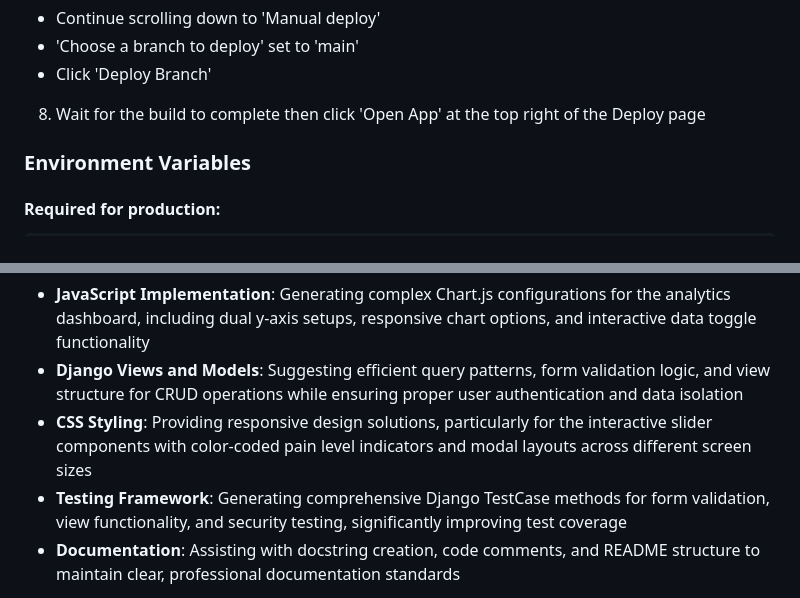
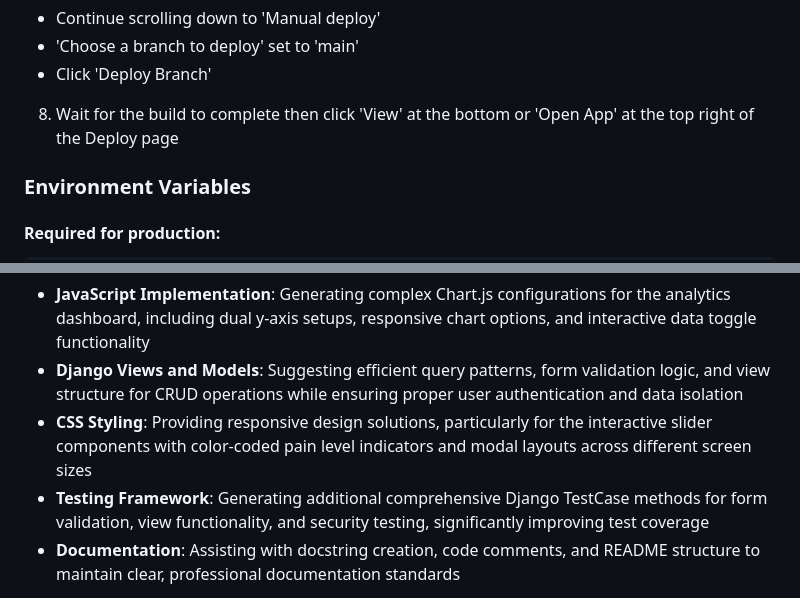
Before and after one commit to AC-dev16/the-gentle-journal, a Markdown page: README.md, 2 parts joined by grey strips. Rendered like a GitHub page.

```diff
--- a/README.md
+++ b/README.md
@@ -502,7 +502,7 @@ I used [Code Institutes Python Linter](https://pep8ci.herokuapp.com/) to validat
   - Continue scrolling down to 'Manual deploy'
   - 'Choose a branch to deploy' set to 'main'
   - Click 'Deploy Branch'
-8. Wait for the build to complete then click 'Open App' at the top right of the Deploy page
+8. Wait for the build to complete then click 'View' at the bottom or 'Open App' at the top right of the Deploy page
 
 ### Environment Variables
 #### Required for production:
@@ -523,7 +523,7 @@ GitHub Copilot was utilized throughout the development of The Gentle Journal to
 - **JavaScript Implementation**: Generating complex Chart.js configurations for the analytics dashboard, including dual y-axis setups, responsive chart options, and interactive data toggle functionality
 - **Django Views and Models**: Suggesting efficient query patterns, form validation logic, and view structure for CRUD operations while ensuring proper user authentication and data isolation
 - **CSS Styling**: Providing responsive design solutions, particularly for the interactive slider components with color-coded pain level indicators and modal layouts across different screen sizes
-- **Testing Framework**: Generating comprehensive Django TestCase methods for form validation, view functionality, and security testing, significantly improving test coverage
+- **Testing Framework**: Generating additional comprehensive Django TestCase methods for form validation, view functionality, and security testing, significantly improving test coverage
 - **Documentation**: Assisting with docstring creation, code comments, and README structure to maintain clear, professional documentation standards
 
 Copilot's suggestions were carefully reviewed and adapted to fit the specific healthcare context and user experience requirements of the application, ensuring that all generated code aligned with accessibility standards and Django best practices.
```
Also changed, not shown: other parts of README.md (+3 -3 lines), static/images/readme/mobile-dashboard.png, static/images/readme/mobile-entryform.png, 4 other files.
